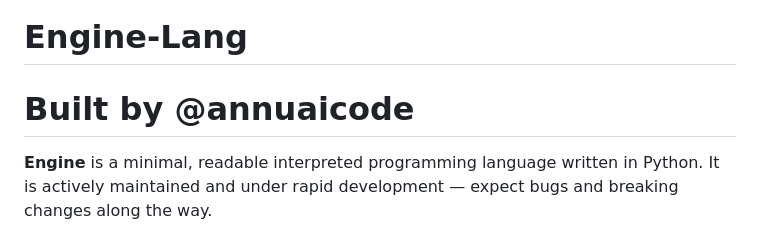
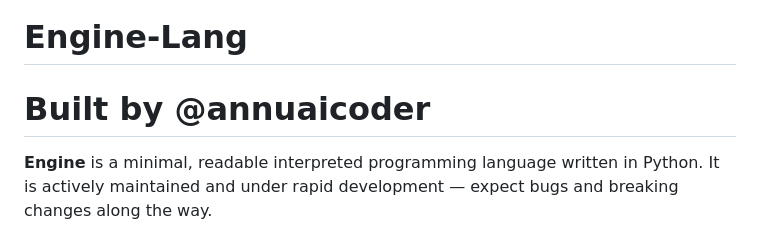
Before and after one commit to annuaicoder/YoftLang, a Markdown page: README.md, the part around the change. Drawn GitHub-style.

```diff
--- a/README.md
+++ b/README.md
@@ -1,6 +1,6 @@
 # Engine-Lang
 
-# Built by @annuaicode
+# Built by @annuaicoder
 
 **Engine** is a minimal, readable interpreted programming language written in Python. It is actively maintained and under rapid development — expect bugs and breaking changes along the way.
 
```
